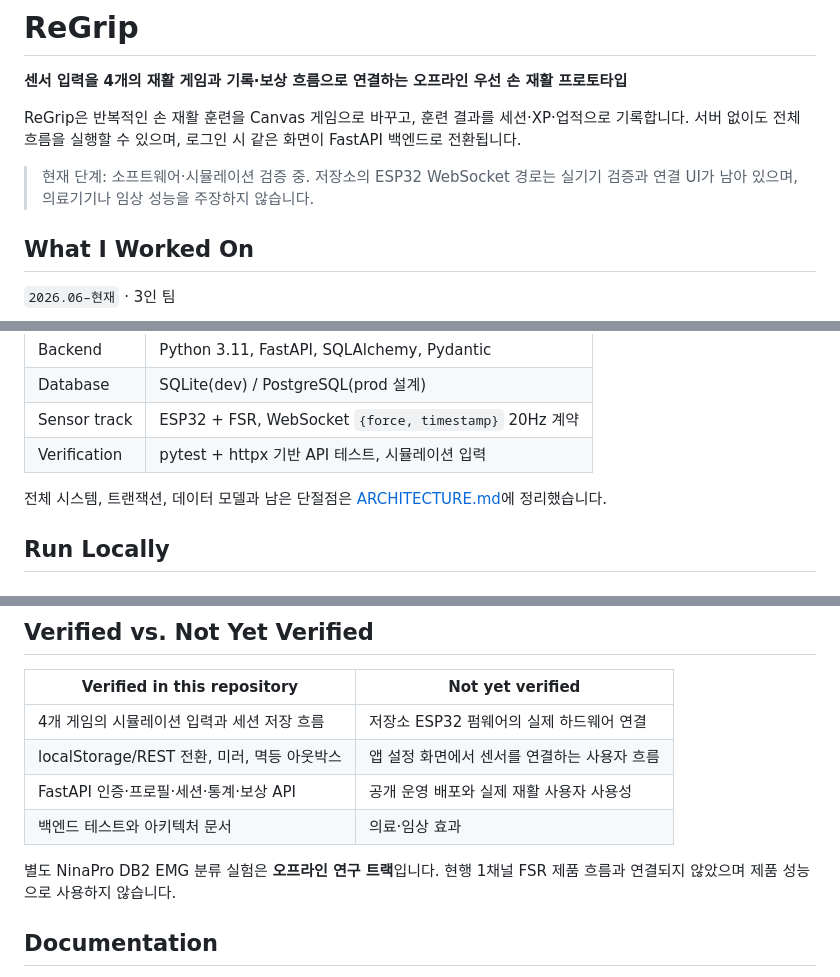
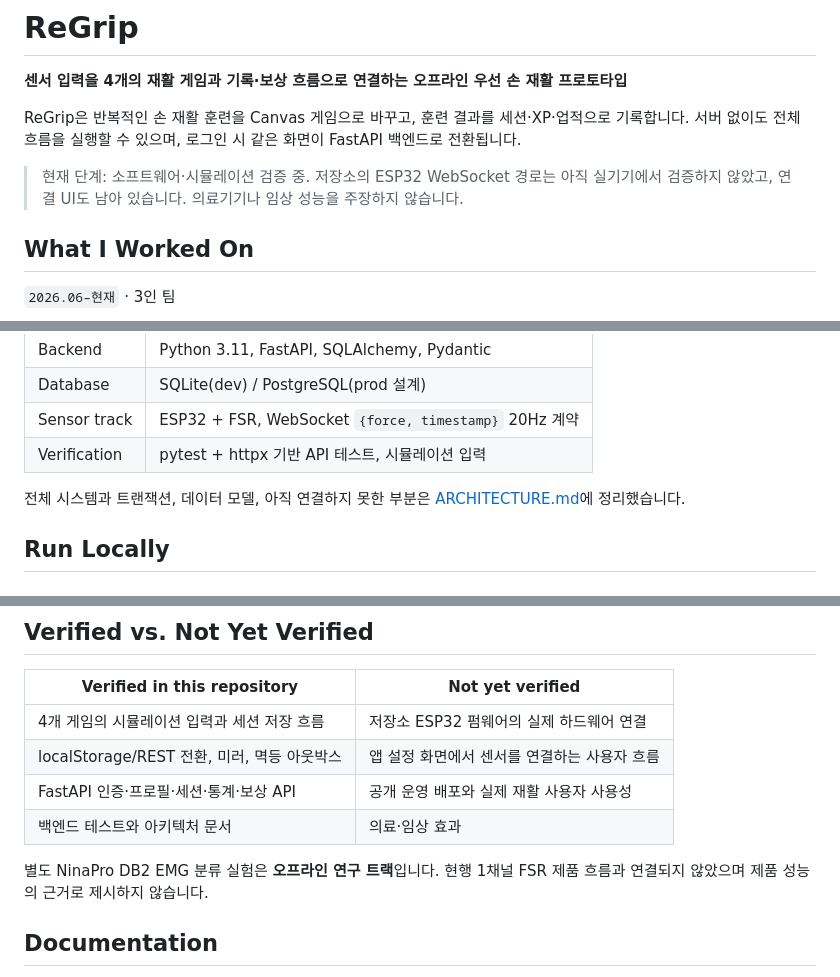
Before and after one commit to jhsoo0211/ReGrip, a Markdown page: README.md, 3 parts joined by grey strips. Drawn GitHub-style.

Commit message:
docs: clarify verification boundaries

```diff
--- a/README.md
+++ b/README.md
@@ -4,7 +4,7 @@
 
 ReGrip은 반복적인 손 재활 훈련을 Canvas 게임으로 바꾸고, 훈련 결과를 세션·XP·업적으로 기록합니다. 서버 없이도 전체 흐름을 실행할 수 있으며, 로그인 시 같은 화면이 FastAPI 백엔드로 전환됩니다.
 
-> 현재 단계: 소프트웨어·시뮬레이션 검증 중. 저장소의 ESP32 WebSocket 경로는 실기기 검증과 연결 UI가 남아 있으며, 의료기기나 임상 성능을 주장하지 않습니다.
+> 현재 단계: 소프트웨어·시뮬레이션 검증 중. 저장소의 ESP32 WebSocket 경로는 아직 실기기에서 검증하지 않았고, 연결 UI도 남아 있습니다. 의료기기나 임상 성능을 주장하지 않습니다.
 
 ## What I Worked On
 
@@ -43,7 +43,7 @@ flowchart LR
 | Sensor track | ESP32 + FSR, WebSocket `{force, timestamp}` 20Hz 계약 |
 | Verification | pytest + httpx 기반 API 테스트, 시뮬레이션 입력 |
 
-전체 시스템, 트랜잭션, 데이터 모델과 남은 단절점은 [ARCHITECTURE.md](ARCHITECTURE.md)에 정리했습니다.
+전체 시스템과 트랜잭션, 데이터 모델, 아직 연결하지 못한 부분은 [ARCHITECTURE.md](ARCHITECTURE.md)에 정리했습니다.
 
 ## Run Locally
 
@@ -83,7 +83,7 @@ python -m pytest
 | FastAPI 인증·프로필·세션·통계·보상 API | 공개 운영 배포와 실제 재활 사용자 사용성 |
 | 백엔드 테스트와 아키텍처 문서 | 의료·임상 효과 |
 
-별도 NinaPro DB2 EMG 분류 실험은 **오프라인 연구 트랙**입니다. 현행 1채널 FSR 제품 흐름과 연결되지 않았으며 제품 성능으로 사용하지 않습니다.
+별도 NinaPro DB2 EMG 분류 실험은 **오프라인 연구 트랙**입니다. 현행 1채널 FSR 제품 흐름과 연결되지 않았으며 제품 성능의 근거로 제시하지 않습니다.
 
 ## Documentation
 
```
